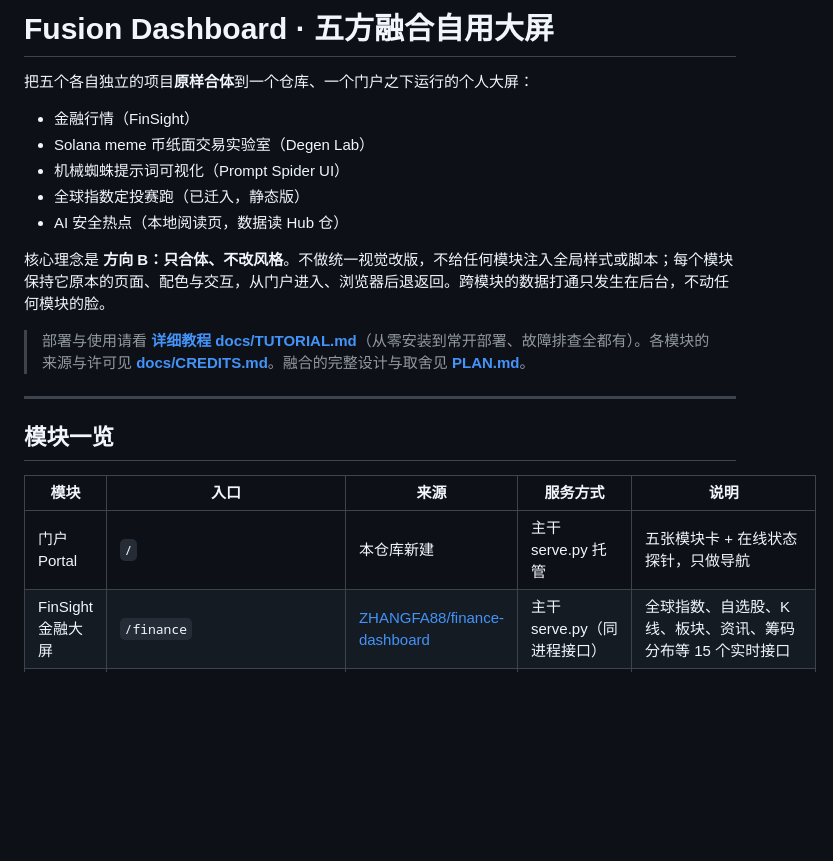
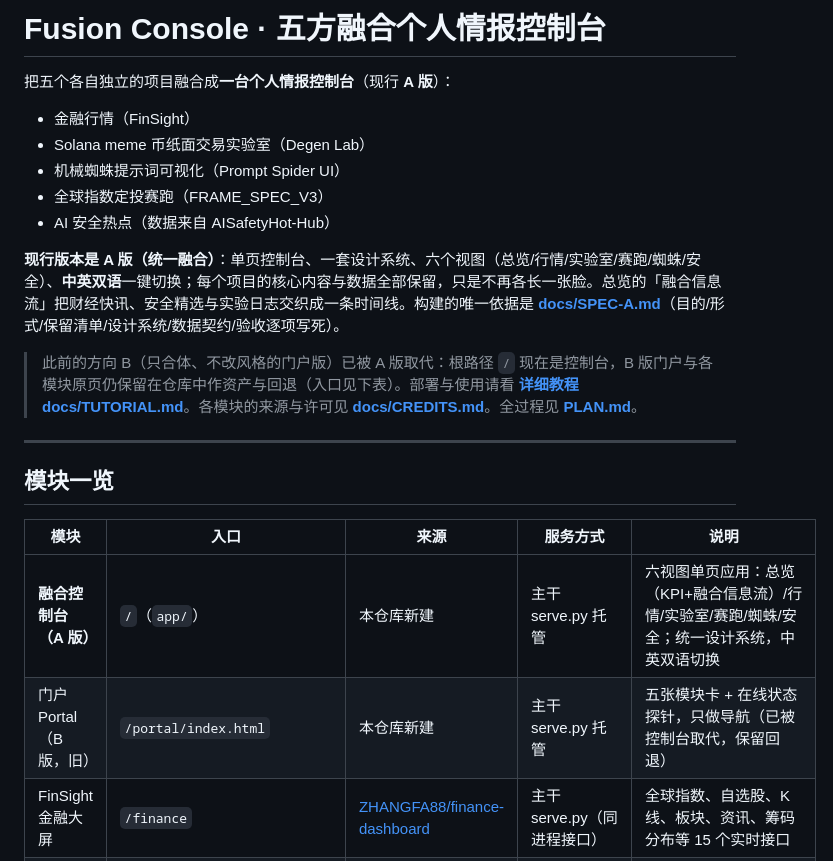
Before and after one commit to ZHANGFA88/fusion-dashboard, a Markdown page: README.md, the part around the change. Rendered like a GitHub page; blank space fills up the shorter version.

Commit message:
A version: SPEC-A master spec + README/PLAN updated

```diff
--- a/README.md
+++ b/README.md
@@ -1,16 +1,16 @@
-# Fusion Dashboard · 五方融合自用大屏
+# Fusion Console · 五方融合个人情报控制台
 
-把五个各自独立的项目**原样合体**到一个仓库、一个门户之下运行的个人大屏：
+把五个各自独立的项目融合成**一台个人情报控制台**（现行 **A 版**）：
 
 - 金融行情（FinSight）
 - Solana meme 币纸面交易实验室（Degen Lab）
 - 机械蜘蛛提示词可视化（Prompt Spider UI）
-- 全球指数定投赛跑（已迁入，静态版）
-- AI 安全热点（本地阅读页，数据读 Hub 仓）
+- 全球指数定投赛跑（FRAME_SPEC_V3）
+- AI 安全热点（数据来自 AISafetyHot-Hub）
 
-核心理念是 **方向 B：只合体、不改风格**。不做统一视觉改版，不给任何模块注入全局样式或脚本；每个模块保持它原本的页面、配色与交互，从门户进入、浏览器后退返回。跨模块的数据打通只发生在后台，不动任何模块的脸。
+**现行版本是 A 版（统一融合）**：单页控制台、一套设计系统、六个视图（总览/行情/实验室/赛跑/蜘蛛/安全）、**中英双语**一键切换；每个项目的核心内容与数据全部保留，只是不再各长一张脸。总览的「融合信息流」把财经快讯、安全精选与实验日志交织成一条时间线。构建的唯一依据是 **[docs/SPEC-A.md](docs/SPEC-A.md)**（目的/形式/保留清单/设计系统/数据契约/验收逐项写死）。
 
-> 部署与使用请看 **[详细教程 docs/TUTORIAL.md](docs/TUTORIAL.md)**（从零安装到常开部署、故障排查全都有）。各模块的来源与许可见 **[docs/CREDITS.md](docs/CREDITS.md)**。融合的完整设计与取舍见 **[PLAN.md](PLAN.md)**。
+> 此前的方向 B（只合体、不改风格的门户版）已被 A 版取代：根路径 `/` 现在是控制台，B 版门户与各模块原页仍保留在仓库中作资产与回退（入口见下表）。部署与使用请看 **[详细教程 docs/TUTORIAL.md](docs/TUTORIAL.md)**。各模块的来源与许可见 **[docs/CREDITS.md](docs/CREDITS.md)**。全过程见 **[PLAN.md](PLAN.md)**。
 
 ---
 
@@ -18,7 +18,8 @@
 
 | 模块 | 入口 | 来源 | 服务方式 | 说明 |
 |---|---|---|---|---|
-| 门户 Portal | `/` | 本仓库新建 | 主干 serve.py 托管 | 五张模块卡 + 在线状态探针，只做导航 |
+| **融合控制台（A 版）** | `/`（`app/`） | 本仓库新建 | 主干 serve.py 托管 | 六视图单页应用：总览（KPI+融合信息流）/行情/实验室/赛跑/蜘蛛/安全；统一设计系统，中英双语切换 |
+| 门户 Portal（B 版，旧） | `/portal/index.html` | 本仓库新建 | 主干 serve.py 托管 | 五张模块卡 + 在线状态探针，只做导航（已被控制台取代，保留回退） |
 | FinSight 金融大屏 | `/finance` | [ZHANGFA88/finance-dashboard](https://github.com/ZHANGFA88/finance-dashboard) | 主干 serve.py（同进程接口） | 全球指数、自选股、K 线、板块、资讯、筹码分布等 15 个实时接口 |
 | Degen Lab | `/modules/degen/index.html` | [Vazolini/grokbot-jev-dashboard](https://github.com/Vazolini/grokbot-jev-dashboard) | 静态托管（只读镜像） | 葡语界面、8 个交易机器人纸面交易；数据每 20 秒从其原仓库 `data` 分支的 state.json 拉取，本仓库不写它的任何状态 |
 | Prompt Spider | 独立服务 `:4317` | [Kirito14IT/prompt-spider-ui](https://github.com/Kirito14IT/prompt-spider-ui)（MIT） | 自有 `server.mjs`（Node ≥ 20）独立进程 | 机械蜘蛛逐词抓取提示词并按 code / model / you 分流；因其前端使用绝对路径资源，必须以根路径独立服务，不能塞进子路径 |
```
Also changed, not shown: PLAN.md (+1 -0 lines), docs/SPEC-A.md (added, +91 -0 lines).
